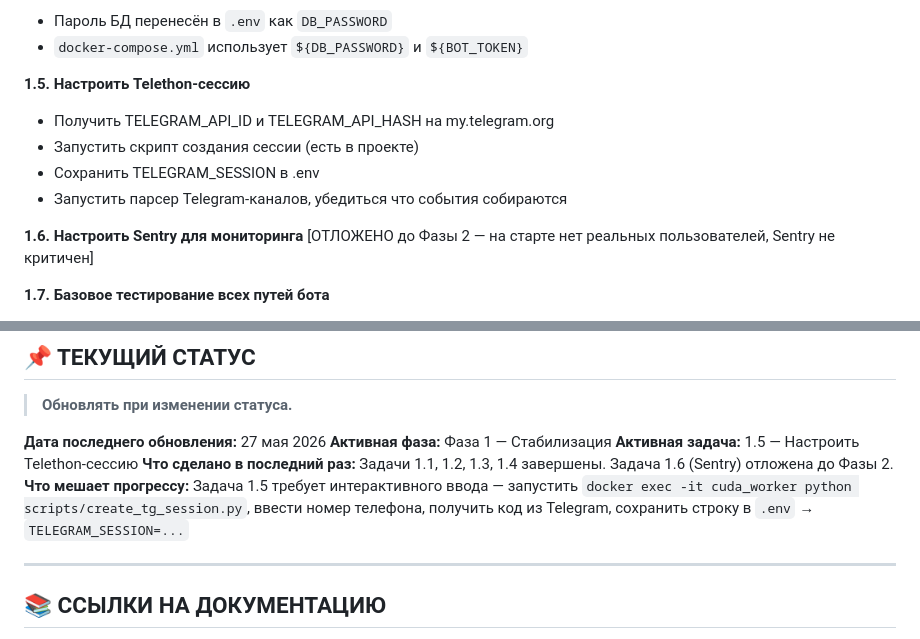
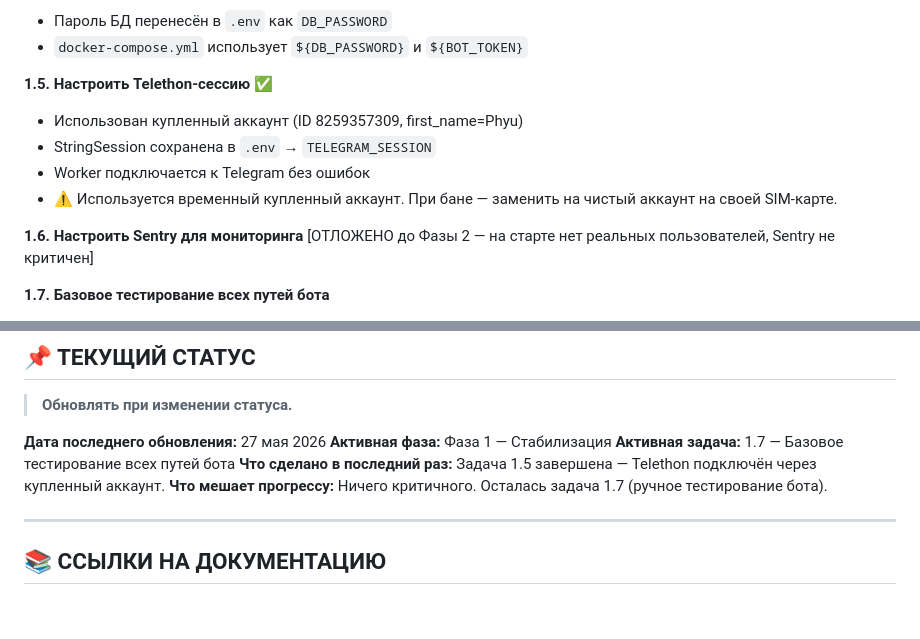
Before and after one commit to asex9876/cudaCrimea, a Markdown page: SAAS_ROADMAP.md, 2 parts joined by grey strips. Rendered like a GitHub page; blank space fills up the shorter version.

Commit message:
Задача 1.5: настроена Telethon-сессия для парсинга TG-каналов

```diff
--- a/SAAS_ROADMAP.md
+++ b/SAAS_ROADMAP.md
@@ -135,11 +135,11 @@
 - Пароль БД перенесён в `.env` как `DB_PASSWORD`
 - `docker-compose.yml` использует `${DB_PASSWORD}` и `${BOT_TOKEN}`
 
-**1.5. Настроить Telethon-сессию**
-- Получить TELEGRAM_API_ID и TELEGRAM_API_HASH на my.telegram.org
-- Запустить скрипт создания сессии (есть в проекте)
-- Сохранить TELEGRAM_SESSION в .env
-- Запустить парсер Telegram-каналов, убедиться что события собираются
+**1.5. Настроить Telethon-сессию** ✅
+- Использован купленный аккаунт (ID 8259357309, first_name=Phyu)
+- StringSession сохранена в `.env` → `TELEGRAM_SESSION`
+- Worker подключается к Telegram без ошибок
+- ⚠️ Используется временный купленный аккаунт. При бане — заменить на чистый аккаунт на своей SIM-карте.
 
 **1.6. Настроить Sentry для мониторинга** [ОТЛОЖЕНО до Фазы 2 — на старте нет реальных пользователей, Sentry не критичен]
 
@@ -440,9 +440,9 @@
 
 **Дата последнего обновления:** 27 мая 2026
 **Активная фаза:** Фаза 1 — Стабилизация
-**Активная задача:** 1.5 — Настроить Telethon-сессию
-**Что сделано в последний раз:** Задачи 1.1, 1.2, 1.3, 1.4 завершены. Задача 1.6 (Sentry) отложена до Фазы 2.
-**Что мешает прогрессу:** Задача 1.5 требует интерактивного ввода — запустить `docker exec -it cuda_worker python scripts/create_tg_session.py`, ввести номер телефона, получить код из Telegram, сохранить строку в `.env` → `TELEGRAM_SESSION=...`
+**Активная задача:** 1.7 — Базовое тестирование всех путей бота
+**Что сделано в последний раз:** Задача 1.5 завершена — Telethon подключён через купленный аккаунт.
+**Что мешает прогрессу:** Ничего критичного. Осталась задача 1.7 (ручное тестирование бота).
 
 ---
 
```
